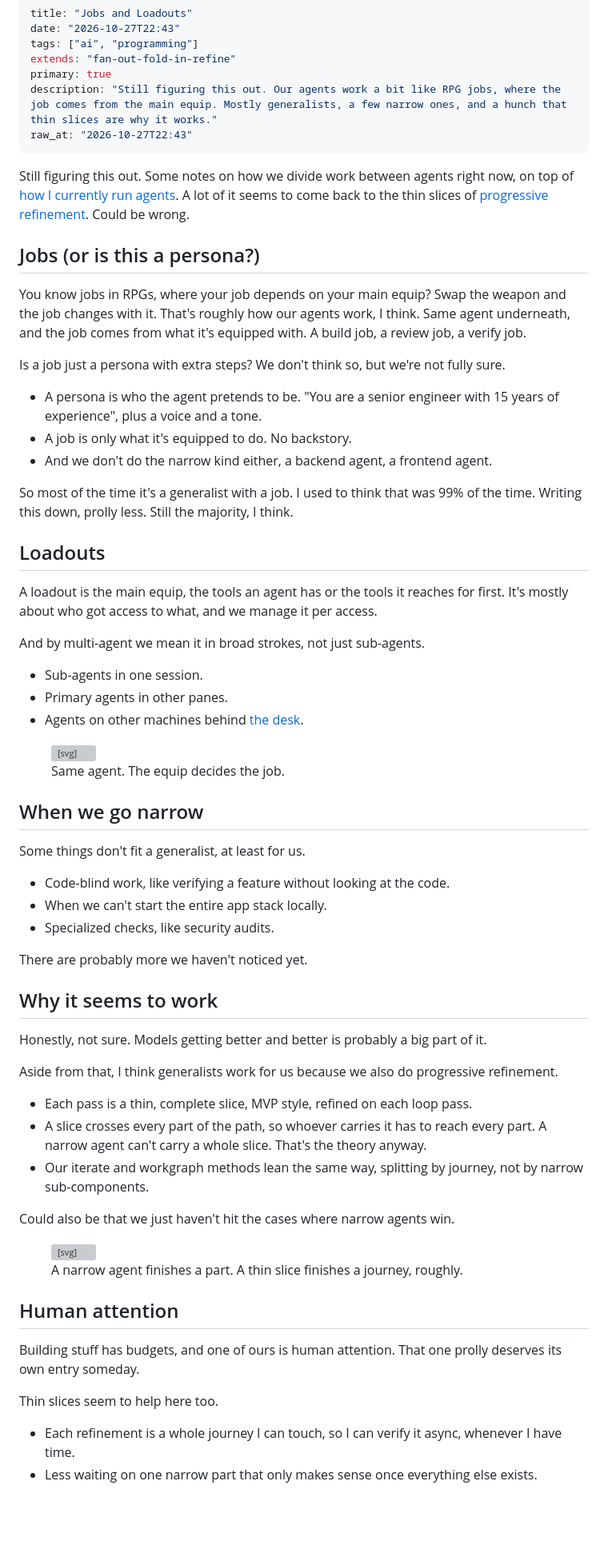
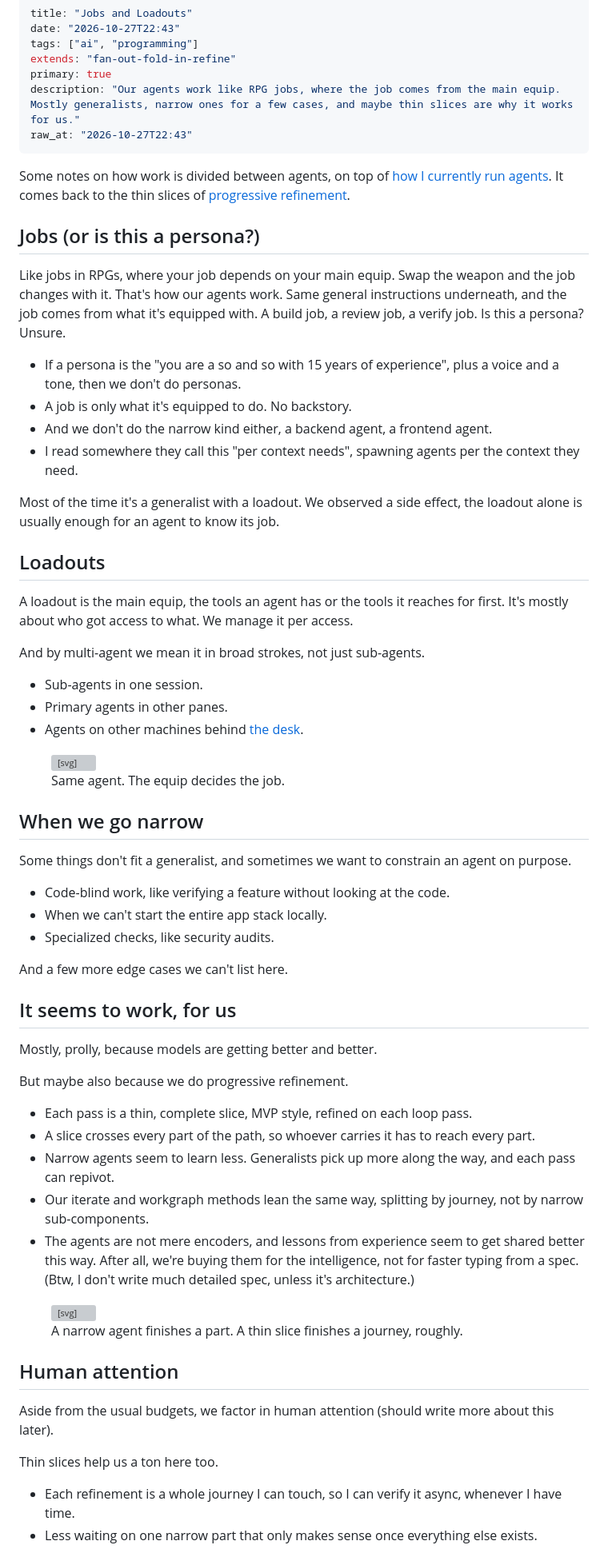
Before and after one commit to odjhey/blog, a Markdown page: content/blog/generalist-agents-and-loadouts.md, the part around one of its changes. Shown at 80% size. Rendered like a GitHub page; blank space fills up the shorter version; grey boxes are pictures that could not be loaded.

Commit message:
Jobs and Loadouts: author edits; decisive on practice, hedged on inference

```diff
--- a/content/blog/generalist-agents-and-loadouts.md
+++ b/content/blog/generalist-agents-and-loadouts.md
@@ -4,27 +4,27 @@ date: "2026-10-27T22:43"
 tags: ["ai", "programming"]
 extends: "fan-out-fold-in-refine"
 primary: true
-description: "Still figuring this out. Our agents work a bit like RPG jobs, where the job comes from the main equip. Mostly generalists, a few narrow ones, and a hunch that thin slices are why it works."
+description: "Our agents work like RPG jobs, where the job comes from the main equip. Mostly generalists, narrow ones for a few cases, and maybe thin slices are why it works for us."
 raw_at: "2026-10-27T22:43"
 ---
 
-Still figuring this out. Some notes on how we divide work between agents right now, on top of [how I currently run agents](/blog/our-agent-setup/). A lot of it seems to come back to the thin slices of [progressive refinement](/blog/fan-out-fold-in-refine/). Could be wrong.
+Some notes on how work is divided between agents, on top of [how I currently run agents](/blog/our-agent-setup/). It comes back to the thin slices of [progressive refinement](/blog/fan-out-fold-in-refine/).
 
 ## Jobs (or is this a persona?)
 
-You know jobs in RPGs, where your job depends on your main equip? Swap the weapon and the job changes with it. That's roughly how our agents work, I think. Same agent underneath, and the job comes from what it's equipped with. A build job, a review job, a verify job.
+Like jobs in RPGs, where your job depends on your main equip. Swap the weapon and the job changes with it.
+That's how our agents work. Same general instructions underneath, and the job comes from what it's equipped with. A build job, a review job, a verify job. Is this a persona? Unsure.
 
-Is a job just a persona with extra steps? We don't think so, but we're not fully sure.
-
-- A persona is who the agent pretends to be. "You are a senior engineer with 15 years of experience", plus a voice and a tone.
+- If a persona is the "you are a so and so with 15 years of experience", plus a voice and a tone, then we don't do personas.
 - A job is only what it's equipped to do. No backstory.
 - And we don't do the narrow kind either, a backend agent, a frontend agent.
+- I read somewhere they call this "per context needs", spawning agents per the context they need.
 
-So most of the time it's a generalist with a job. I used to think that was 99% of the time. Writing this down, prolly less. Still the majority, I think.
+Most of the time it's a generalist with a loadout. We observed a side effect, the loadout alone is usually enough for an agent to know its job.
 
 ## Loadouts
 
-A loadout is the main equip, the tools an agent has or the tools it reaches for first. It's mostly about who got access to what, and we manage it per access.
+A loadout is the main equip, the tools an agent has or the tools it reaches for first. It's mostly about who got access to what. We manage it per access.
 
 And by multi-agent we mean it in broad strokes, not just sub-agents.
 
@@ -62,25 +62,25 @@ And by multi-agent we mean it in broad strokes, not just sub-agents.
 
 ## When we go narrow
 
-Some things don't fit a generalist, at least for us.
+Some things don't fit a generalist, and sometimes we want to constrain an agent on purpose.
 
 - Code-blind work, like verifying a feature without looking at the code.
 - When we can't start the entire app stack locally.
 - Specialized checks, like security audits.
 
-There are probably more we haven't noticed yet.
+And a few more edge cases we can't list here.
 
-## Why it seems to work
+## It seems to work, for us
 
-Honestly, not sure. Models getting better and better is probably a big part of it.
+Mostly, prolly, because models are getting better and better.
 
-Aside from that, I think generalists work for us because we also do progressive refinement.
+But maybe also because we do progressive refinement.
 
 - Each pass is a thin, complete slice, MVP style, refined on each loop pass.
-- A slice crosses every part of the path, so whoever carries it has to reach every part. A narrow agent can't carry a whole slice. That's the theory anyway.
+- A slice crosses every part of the path, so whoever carries it has to reach every part.
+- Narrow agents seem to learn less. Generalists pick up more along the way, and each pass can repivot.
 - Our iterate and workgraph methods lean the same way, splitting by journey, not by narrow sub-components.
-
-Could also be that we just haven't hit the cases where narrow agents win.
+- The agents are not mere encoders, and lessons from experience seem to get shared better this way. After all, we're buying them for the intelligence, not for faster typing from a spec. (Btw, I don't write much detailed spec, unless it's architecture.)
 
 <figure class="diagram">
 <svg viewBox="0 0 360 150" role="img" aria-label="Two grids of three parts, ui, api and data, three rounds deep. A narrow agent fills one part all the way down. A thin slice fills the first round across all three parts.">
@@ -118,9 +118,9 @@ Could also be that we just haven't hit the cases where narrow agents win.
 
 ## Human attention
 
-Building stuff has budgets, and one of ours is human attention. That one prolly deserves its own entry someday.
+Aside from the usual budgets, we factor in human attention (should write more about this later).
 
-Thin slices seem to help here too.
+Thin slices help us a ton here too.
 
 - Each refinement is a whole journey I can touch, so I can verify it async, whenever I have time.
 - Less waiting on one narrow part that only makes sense once everything else exists.
```
Also changed, not shown: other parts of content/blog/generalist-agents-and-loadouts.md (+1 -1 lines).
